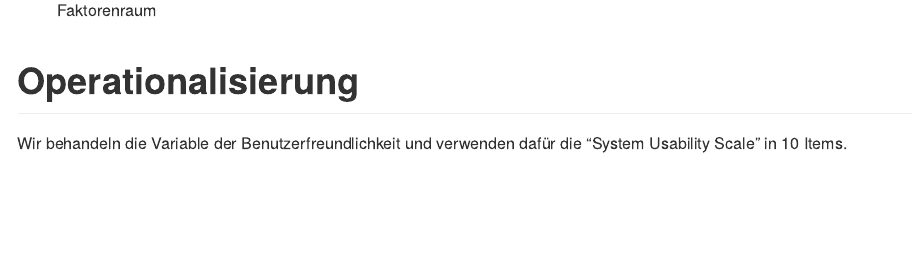
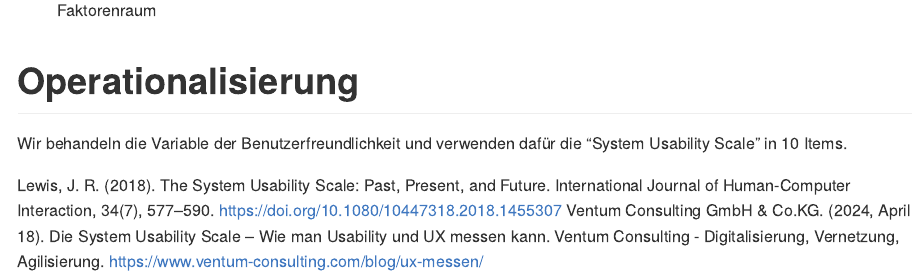
Before and after one commit to rwth-comm/WS2425Gruppe3, an R Markdown document (Readme.Rmd): the page in a window 1100 px wide, from 480 px down. The pictures show the output file Readme.md that the author committed with the source, drawn offline in the style of GitHub.

Commit message:
Quellen eingefügt

```diff
--- a/Readme.Rmd
+++ b/Readme.Rmd
@@ -16,3 +16,6 @@ Welche Faktoren beeinflussen die Akzeptanz der Nutzung eines KI-Chatbots zur Inf
 
 # Operationalisierung
 Wir behandeln die Variable der Benutzerfreundlichkeit und verwenden dafür die "System Usability Scale" in 10 Items.
+
+Lewis, J. R. (2018). The System Usability Scale: Past, Present, and Future. International Journal of Human-Computer Interaction, 34(7), 577–590. https://doi.org/10.1080/10447318.2018.1455307
+Ventum Consulting GmbH & Co.KG. (2024, April 18). Die System Usability Scale – Wie man Usability und UX messen kann. Ventum Consulting - Digitalisierung, Vernetzung, Agilisierung. https://www.ventum-consulting.com/blog/ux-messen/
```
Also changed, not shown: Readme.md.
